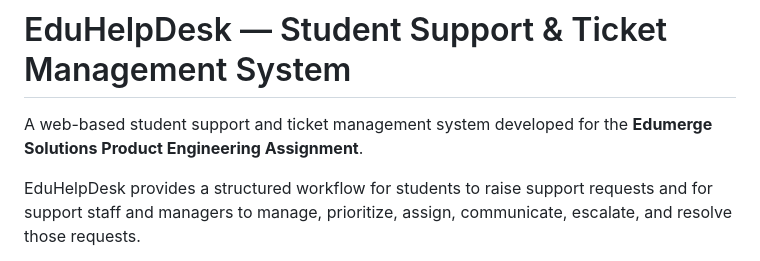
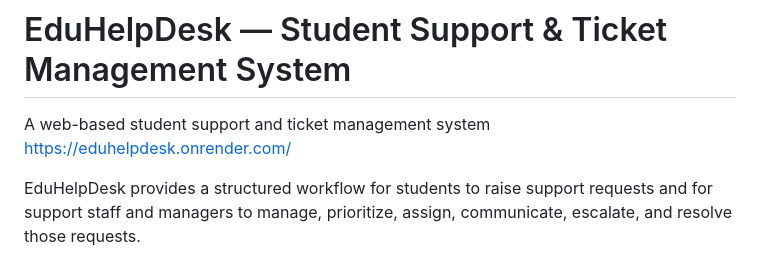
Before and after one commit to mathan-ponraj/EduHelpDesk, a Markdown page: README.md, the part around the change. Rendered like a GitHub page.

Commit message:
Add live demo link to README
Updated project description to include live demo link.

```diff
--- a/README.md
+++ b/README.md
@@ -1,6 +1,6 @@
 # EduHelpDesk — Student Support & Ticket Management System
 
-A web-based student support and ticket management system developed for the **Edumerge Solutions Product Engineering Assignment**.
+A web-based student support and ticket management system [https://eduhelpdesk.onrender.com/](https://eduhelpdesk.onrender.com/)
 
 EduHelpDesk provides a structured workflow for students to raise support requests and for support staff and managers to manage, prioritize, assign, communicate, escalate, and resolve those requests.
 
```
